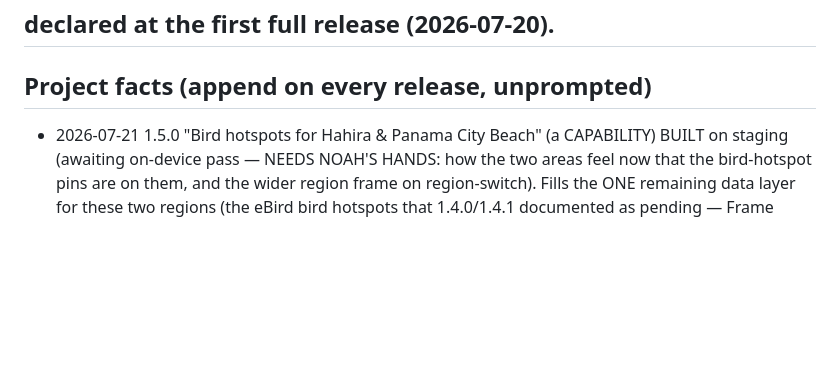
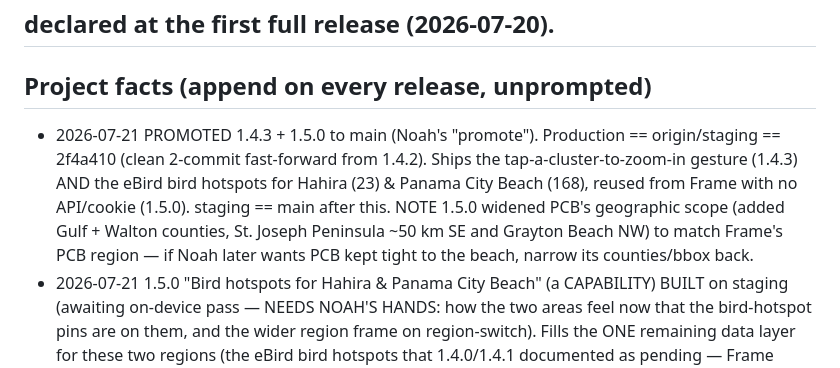
Before and after one commit to njefferson/photo-pointer, a Markdown page: CLAUDE.md, the part around the change. Drawn GitHub-style; blank space fills up the shorter version.

Commit message:
docs: record 1.4.3 + 1.5.0 promotion to main
Co-Authored-By: Claude Opus 4.8 <noreply@anthropic.com>
Claude-Session: https://claude.ai/code/session_01NN47wegcMxznPc1RtZpfij

```diff
--- a/CLAUDE.md
+++ b/CLAUDE.md
@@ -71,6 +71,14 @@ doing anything.
 ## declared at the first full release (2026-07-20).
 
 ## Project facts (append on every release, unprompted)
+- 2026-07-21 PROMOTED 1.4.3 + 1.5.0 to main (Noah's "promote"). Production ==
+  origin/staging == 2f4a410 (clean 2-commit fast-forward from 1.4.2). Ships the
+  tap-a-cluster-to-zoom-in gesture (1.4.3) AND the eBird bird hotspots for
+  Hahira (23) & Panama City Beach (168), reused from Frame with no API/cookie
+  (1.5.0). staging == main after this. NOTE 1.5.0 widened PCB's geographic
+  scope (added Gulf + Walton counties, St. Joseph Peninsula ~50 km SE and
+  Grayton Beach NW) to match Frame's PCB region — if Noah later wants PCB kept
+  tight to the beach, narrow its counties/bbox back.
 - 2026-07-21 1.5.0 "Bird hotspots for Hahira & Panama City Beach" (a CAPABILITY)
   BUILT on staging (awaiting on-device pass — NEEDS NOAH'S HANDS: how the two
   areas feel now that the bird-hotspot pins are on them, and the wider region
```
